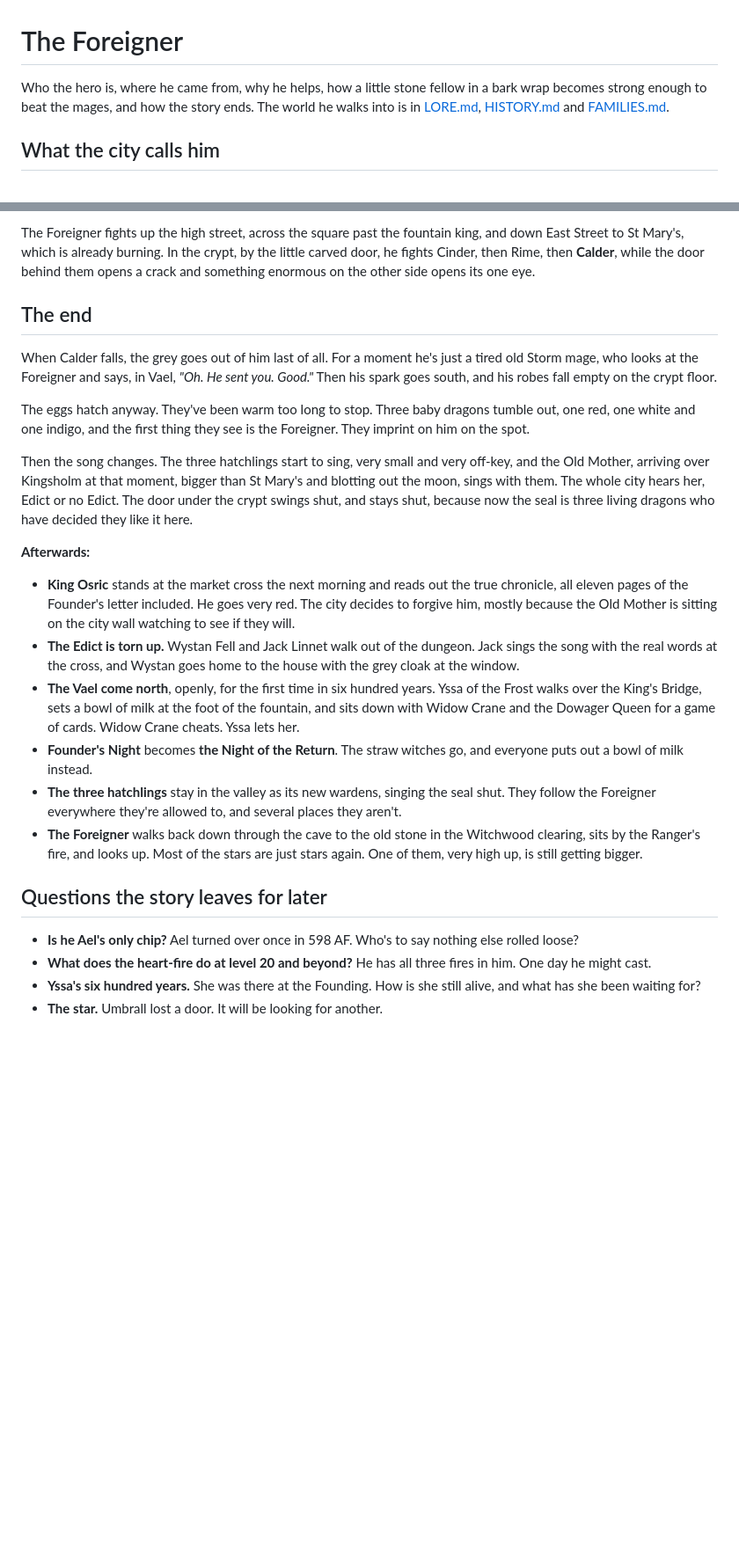
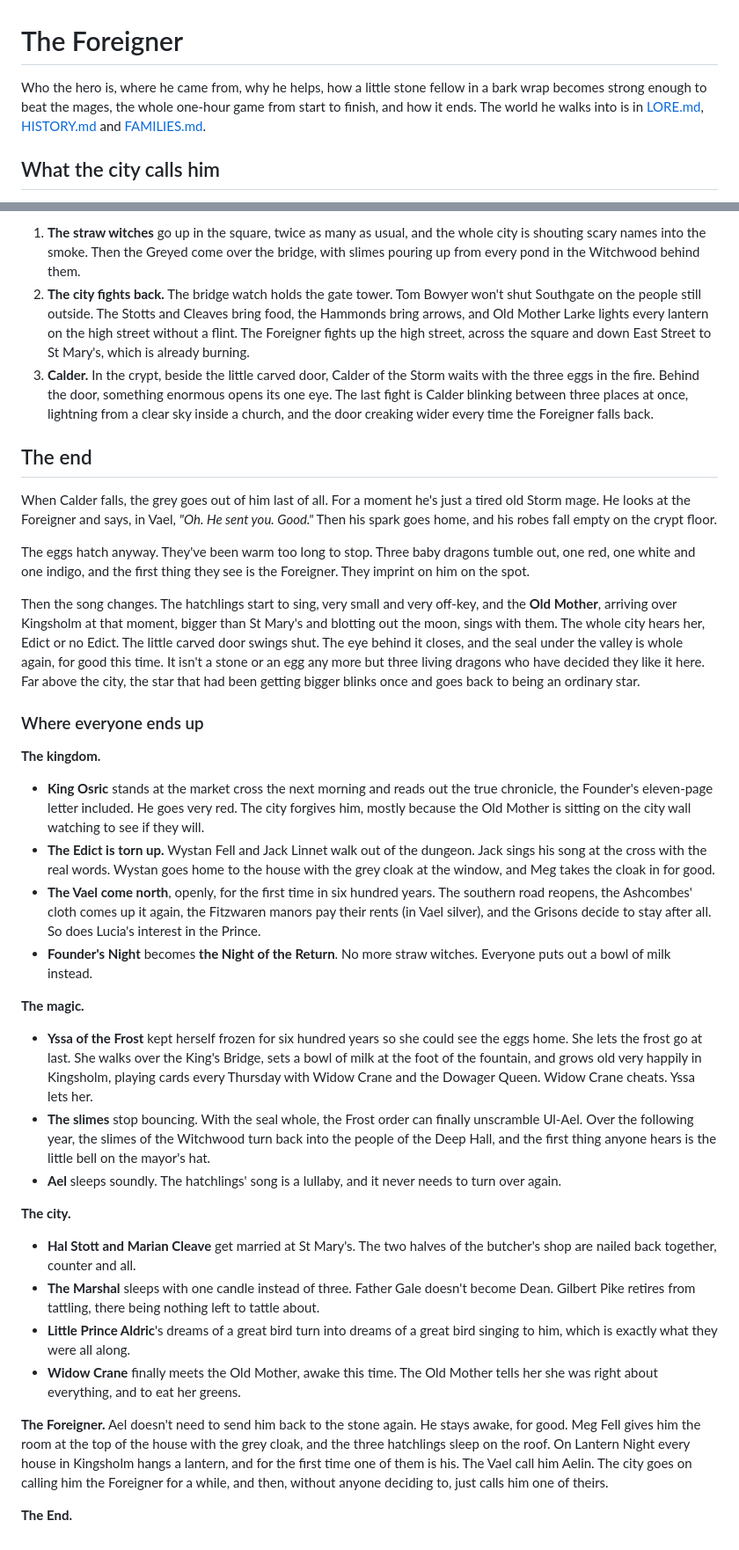
Before and after one commit to DominicABrooks/Simplicity, a Markdown page: HERO.md, 2 parts joined by grey strips. Shown at 88% size. GitHub-like rendering; blank space fills up the shorter version.

```diff
--- a/HERO.md
+++ b/HERO.md
@@ -1,7 +1,7 @@
 # The Foreigner
 
 Who the hero is, where he came from, why he helps, how a little stone fellow in a bark wrap becomes strong
-enough to beat the mages, and how the story ends. The world he walks into is in [LORE.md](LORE.md),
+enough to beat the mages, the whole one-hour game from start to finish, and how it ends. The world he walks into is in [LORE.md](LORE.md),
 [HISTORY.md](HISTORY.md) and [FAMILIES.md](FAMILIES.md).
 
 ## What the city calls him
@@ -201,46 +218,74 @@ the first time in a year, shouts the true names of what's coming.
 
-The Foreigner fights up the high street, across the square past the fountain king, and down East Street
-to St Mary's, which is already burning. In the crypt, by the little carved door, he fights Cinder, then
-Rime, then **Calder**, while the door behind them opens a crack and something enormous on the other side
-opens its one eye.
+1. **The straw witches** go up in the square, twice as many as usual, and the whole city is shouting
+   scary names into the smoke. Then the Greyed come over the bridge, with slimes pouring up from every pond
+   in the Witchwood behind them.
+2. **The city fights back.** The bridge watch holds the gate tower. Tom Bowyer won't shut Southgate on the
+   people still outside. The Stotts and Cleaves bring food, the Hammonds bring arrows, and Old Mother Larke
+   lights every lantern on the high street without a flint. The Foreigner fights up the high street,
+   across the square and down East Street to St Mary's, which is already burning.
+3. **Calder.** In the crypt, beside the little carved door, Calder of the Storm waits with the three eggs
+   in the fire. Behind the door, something enormous opens its one eye. The last fight is Calder blinking
+   between three places at once, lightning from a clear sky inside a church, and the door creaking wider
+   every time the Foreigner falls back.
 
 ## The end
 
-When Calder falls, the grey goes out of him last of all. For a moment he's just a tired old Storm mage,
-who looks at the Foreigner and says, in Vael, *"Oh. He sent you. Good."* Then his spark goes south, and
-his robes fall empty on the crypt floor.
+When Calder falls, the grey goes out of him last of all. For a moment he's just a tired old Storm mage. He
+looks at the Foreigner and says, in Vael, *"Oh. He sent you. Good."* Then his spark goes home, and his
+robes fall empty on the crypt floor.
 
 The eggs hatch anyway. They've been warm too long to stop. Three baby dragons tumble out, one red, one
 white and one indigo, and the first thing they see is the Foreigner. They imprint on him on the spot.
 
-Then the song changes. The three hatchlings start to sing, very small and very off-key, and the Old
-Mother, arriving over Kingsholm at that moment, bigger than St Mary's and blotting out the moon, sings
-with them. The whole city hears her, Edict or no Edict. The door under the crypt swings shut, and stays
-shut, because now the seal is three living dragons who have decided they like it here.
+Then the song changes. The hatchlings start to sing, very small and very off-key, and the **Old Mother**,
+arriving over Kingsholm at that moment, bigger than St Mary's and blotting out the moon, sings with them.
+The whole city hears her, Edict or no Edict. The little carved door swings shut. The eye behind it closes,
+and the seal under the valley is whole again, for good this time. It isn't a stone or an egg any more but
+three living dragons who have decided they like it here. Far above the city, the star that had been
+getting bigger blinks once and goes back to being an ordinary star.
 
-**Afterwards:**
+### Where everyone ends up
 
-- **King Osric** stands at the market cross the next morning and reads out the true chronicle, all
-  eleven pages of the Founder's letter included. He goes very red. The city decides to forgive him,
-  mostly because the Old Mother is sitting on the city wall watching to see if they will.
-- **The Edict is torn up.** Wystan Fell and Jack Linnet walk out of the dungeon. Jack sings the song with
-  the real words at the cross, and Wystan goes home to the house with the grey cloak at the window.
-- **The Vael come north**, openly, for the first time in six hundred years. Yssa of the Frost walks over
-  the King's Bridge, sets a bowl of milk at the foot of the fountain, and sits down with Widow Crane and
-  the Dowager Queen for a game of cards. Widow Crane cheats. Yssa lets her.
-- **Founder's Night** becomes **the Night of the Return**. The straw witches go, and everyone puts out a
-  bowl of milk instead.
-- **The three hatchlings** stay in the valley as its new wardens, singing the seal shut. They follow the
-  Foreigner everywhere they're allowed to, and several places they aren't.
-- **The Foreigner** walks back down through the cave to the old stone in the Witchwood clearing, sits by
-  the Ranger's fire, and looks up. Most of the stars are just stars again. One of them, very high up, is
-  still getting bigger.
+**The kingdom.**
 
-## Questions the story leaves for later
+- **King Osric** stands at the market cross the next morning and reads out the true chronicle, the
+  Founder's eleven-page letter included. He goes very red. The city forgives him, mostly because the Old
+  Mother is sitting on the city wall watching to see if they will.
+- **The Edict is torn up.** Wystan Fell and Jack Linnet walk out of the dungeon. Jack sings his song at
+  the cross with the real words. Wystan goes home to the house with the grey cloak at the window, and Meg
+  takes the cloak in for good.
+- **The Vael come north**, openly, for the first time in six hundred years. The southern road reopens, the
+  Ashcombes' cloth comes up it again, the Fitzwaren manors pay their rents (in Vael silver), and the
+  Grisons decide to stay after all. So does Lucia's interest in the Prince.
+- **Founder's Night** becomes **the Night of the Return**. No more straw witches. Everyone puts out a bowl
+  of milk instead.
 
-- **Is he Ael's only chip?** Ael turned over once in 598 AF. Who's to say nothing else rolled loose?
-- **What does the heart-fire do at level 20 and beyond?** He has all three fires in him. One day he might
-  cast.
-- **Yssa's six hundred years.** She was there at the Founding. How is she still alive, and what has she
-  been waiting for?
-- **The star.** Umbrall lost a door. It will be looking for another.
+**The magic.**
+
+- **Yssa of the Frost** kept herself frozen for six hundred years so she could see the eggs home. She lets
+  the frost go at last. She walks over the King's Bridge, sets a bowl of milk at the foot of the fountain,
+  and grows old very happily in Kingsholm, playing cards every Thursday with Widow Crane and the Dowager
+  Queen. Widow Crane cheats. Yssa lets her.
+- **The slimes** stop bouncing. With the seal whole, the Frost order can finally unscramble Ul-Ael. Over
+  the following year, the slimes of the Witchwood turn back into the people of the Deep Hall, and the first
+  thing anyone hears is the little bell on the mayor's hat.
+- **Ael** sleeps soundly. The hatchlings' song is a lullaby, and it never needs to turn over again.
+
+**The city.**
+
+- **Hal Stott and Marian Cleave** get married at St Mary's. The two halves of the butcher's shop are nailed
+  back together, counter and all.
+- **The Marshal** sleeps with one candle instead of three. Father Gale doesn't become Dean. Gilbert Pike
+  retires from tattling, there being nothing left to tattle about.
+- **Little Prince Aldric**'s dreams of a great bird turn into dreams of a great bird singing to him, which
+  is exactly what they were all along.
+- **Widow Crane** finally meets the Old Mother, awake this time. The Old Mother tells her she was right
+  about everything, and to eat her greens.
+
+**The Foreigner.** Ael doesn't need to send him back to the stone again. He stays awake, for good. Meg Fell
+gives him the room at the top of the house with the grey cloak, and the three hatchlings sleep on the
+roof. On Lantern Night every house in Kingsholm hangs a lantern, and for the first time one of them is his.
+The Vael call him Aelin. The city goes on calling him the Foreigner for a while, and then, without anyone
+deciding to, just calls him one of theirs.
+
+**The End.**
```
Also changed, not shown: other parts of HERO.md (+50 -33 lines), HISTORY.md (+5 -11 lines).
